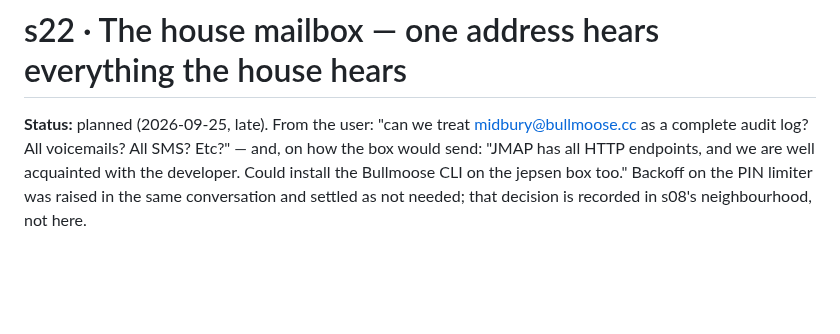
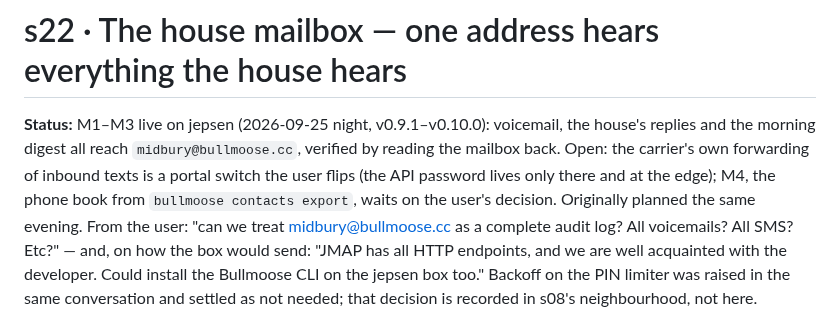
Before and after one commit to ericdmoore/call-me-maybe, a Markdown page: .plans/s22-the-house-mailbox/readme.md, the part around the change. Rendered like a GitHub page; blank space fills up the shorter version.

Commit message:
plans: s22 M1–M3 live — the house mailbox hears voicemail, replies and the morning digest
Co-Authored-By: Claude Fable 5.1 <noreply@anthropic.com>

```diff
--- a/.plans/s22-the-house-mailbox/readme.md
+++ b/.plans/s22-the-house-mailbox/readme.md
@@ -1,6 +1,12 @@
 # s22 · The house mailbox — one address hears everything the house hears
 
-**Status:** planned (2026-09-25, late). From the user: "can we treat
+**Status:** M1–M3 live on jepsen (2026-09-25 night, v0.9.1–v0.10.0):
+voicemail, the house's replies and the morning digest all reach
+`midbury@bullmoose.cc`, verified by reading the mailbox back. Open: the
+carrier's own forwarding of inbound texts is a portal switch the user
+flips (the API password lives only there and at the edge); M4, the phone
+book from `bullmoose contacts export`, waits on the user's decision.
+Originally planned the same evening. From the user: "can we treat
 midbury@bullmoose.cc as a complete audit log? All voicemails? All SMS?
 Etc?" — and, on how the box would send: "JMAP has all HTTP endpoints, and
 we are well acquainted with the developer. Could install the Bullmoose CLI
```
Also changed, not shown: .plans/README.md (+1 -1 lines).
